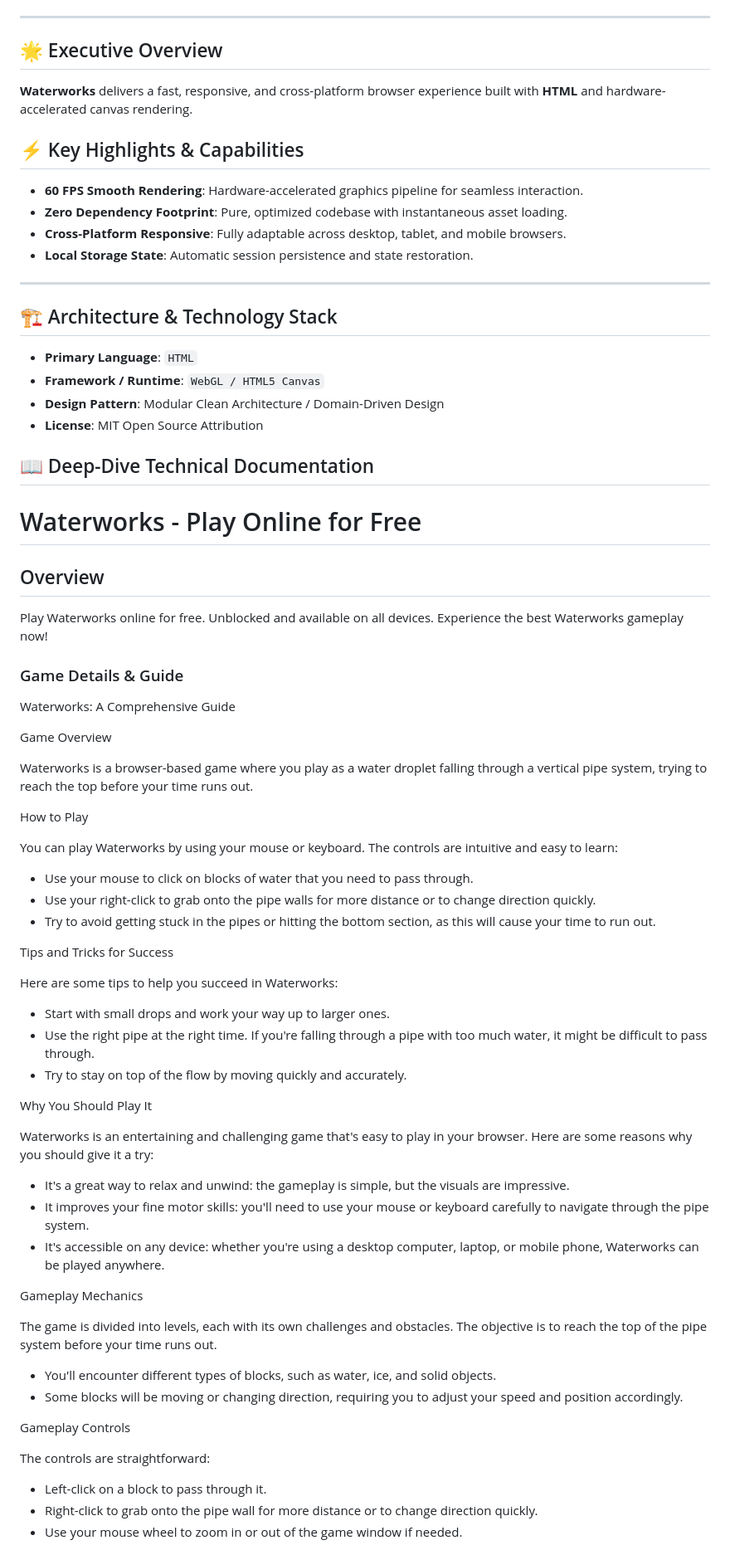
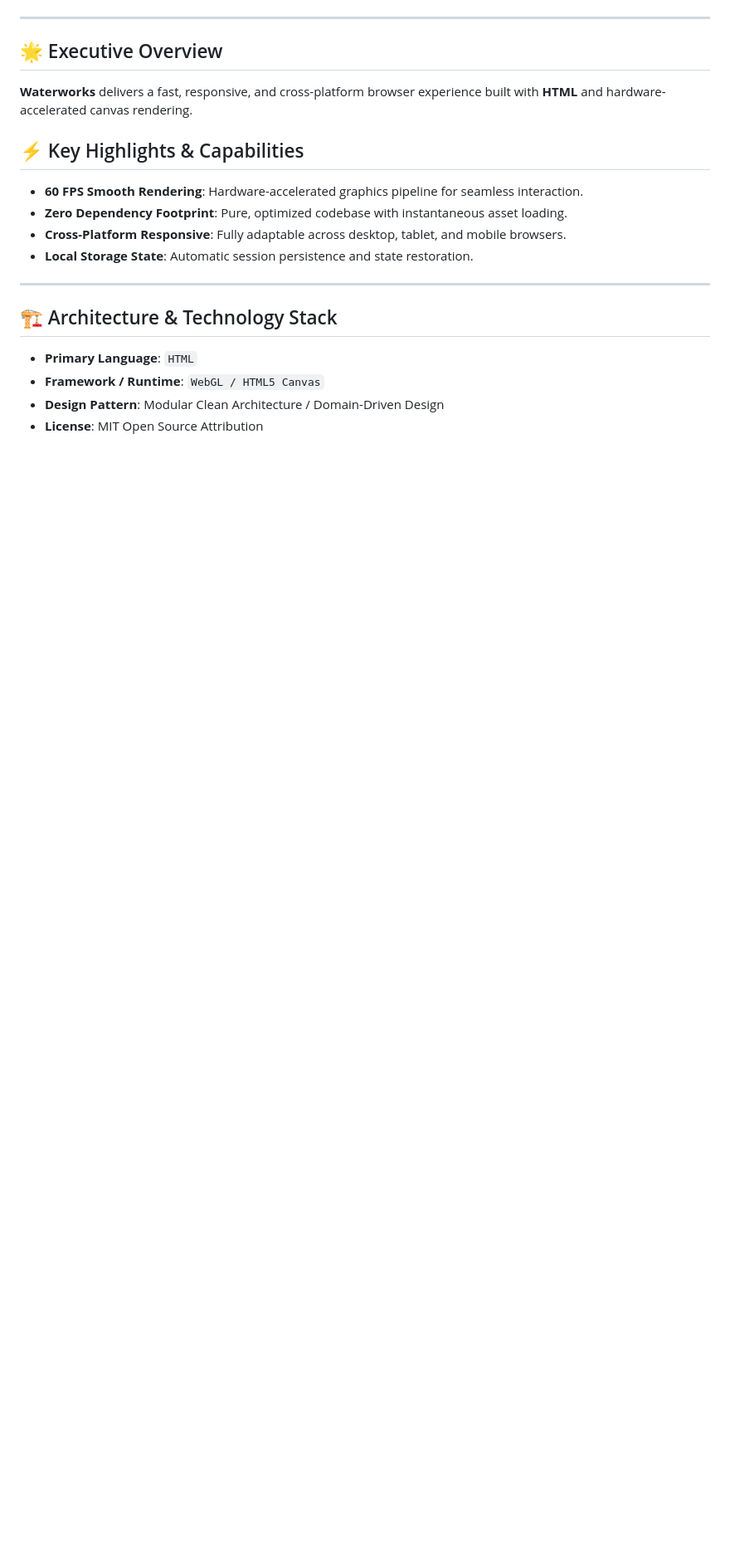
Before and after one commit to hsinidev/waterworks, a Markdown page: README.md, the part around one of its changes. Shown at 83% size. Drawn GitHub-style; blank space fills up the shorter version.

```diff
--- a/README.md
+++ b/README.md
@@ -13,6 +16,7 @@
 </div>
 
 ---
+
 ## 🌟 Executive Overview
 
 **Waterworks** delivers a fast, responsive, and cross-platform browser experience built with **HTML** and hardware-accelerated canvas rendering.
@@ -25,6 +29,7 @@
 - **Local Storage State**: Automatic session persistence and state restoration.
 
 ---
+
 ## 🏗️ Architecture & Technology Stack
 
 - **Primary Language**: `HTML`
@@ -32,76 +37,3 @@
 - **Design Pattern**: Modular Clean Architecture / Domain-Driven Design
 - **License**: MIT Open Source Attribution
 
-## 📖 Deep-Dive Technical Documentation
-
-# Waterworks - Play Online for Free
-
-## Overview
-Play Waterworks online for free. Unblocked and available on all devices. Experience the best Waterworks gameplay now!
-
-### Game Details & Guide
-Waterworks: A Comprehensive Guide
-
-
-
-Game Overview
-
-
-Waterworks is a browser-based game where you play as a water droplet falling through a vertical pipe system, trying to reach the top before your time runs out.
-
-
-
-How to Play
-
-
-You can play Waterworks by using your mouse or keyboard. The controls are intuitive and easy to learn:
-
-
-* Use your mouse to click on blocks of water that you need to pass through.
-* Use your right-click to grab onto the pipe walls for more distance or to change direction quickly.
-* Try to avoid getting stuck in the pipes or hitting the bottom section, as this will cause your time to run out.
-
-
-Tips and Tricks for Success
-
-
-Here are some tips to help you succeed in Waterworks:
-
-
-* Start with small drops and work your way up to larger ones.
-* Use the right pipe at the right time. If you're falling through a pipe with too much water, it might be difficult to pass through.
-* Try to stay on top of the flow by moving quickly and accurately.
-
-
-Why You Should Play It
-
-
-Waterworks is an entertaining and challenging game that's easy to play in your browser. Here are some reasons why you should give it a try:
-
-
-* It's a great way to relax and unwind: the gameplay is simple, but the visuals are impressive.
-* It improves your fine motor skills: you'll need to use your mouse or keyboard carefully to navigate through the pipe system.
-* It's accessible on any device: whether you're using a desktop computer, laptop, or mobile phone, Waterworks can be played anywhere.
-
-
-Gameplay Mechanics
-
-
-The game is divided into levels, each with its own challenges and obstacles. The objective is to reach the top of the pipe system before your time runs out.
-
-
-* You'll encounter different types of blocks, such as water, ice, and solid objects.
-* Some blocks will be moving or changing direction, requiring you to adjust your speed and position accordingly.
-
-
-Gameplay Controls
-
-
-The controls are straightforward:
-
-
-* Left-click on a block to pass through it.
-* Right-click to grab onto the pipe wall for more distance or to change direction quickly.
-* Use your mouse wheel to zoom in or out of the game window if needed.
-
-
```
Also changed, not shown: other parts of README.md (+12 -79 lines).
